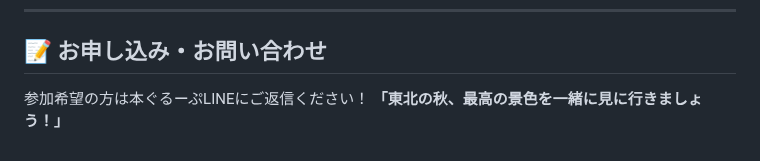
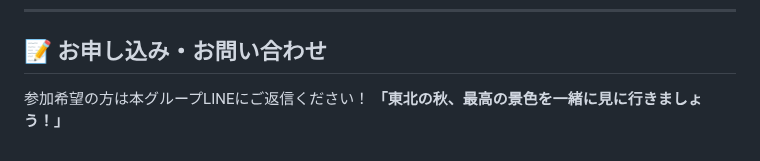
Before and after one commit to ysugimoto1670041/FUKUSHIMA, a Markdown page: README.md, the part around the change. GitHub-like rendering.

Commit message:
Fix typo in Japanese text in README

```diff
--- a/README.md
+++ b/README.md
@@ -88,5 +88,5 @@
 ---
 
 ## 📝 お申し込み・お問い合わせ
-参加希望の方は本ぐるーぷLINEにご返信ください！
+参加希望の方は本グループLINEにご返信ください！
 **「東北の秋、最高の景色を一緒に見に行きましょう！」**
```
